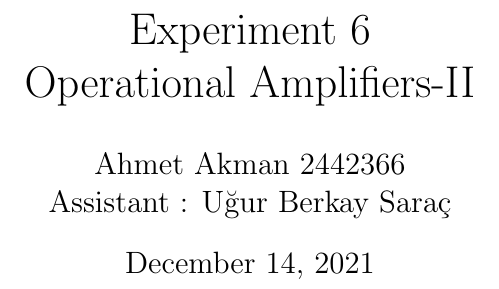
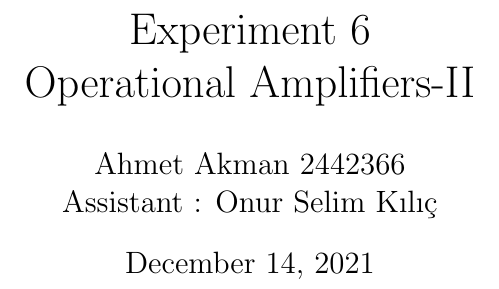
Before and after one commit to ahmetakman/EE213-Fall2021, a LaTeX document (EXP6/Experiment6_Tu4_2442366.tex): part of page 1 of 20, cut so that both start at the same text. Compiled offline with pdfLaTeX.

Commit message:
except conclusion

```diff
--- a/EXP6/Experiment6_Tu4_2442366.tex
+++ b/EXP6/Experiment6_Tu4_2442366.tex
@@ -25,7 +25,7 @@
 \begin{document}
 
 \title{Experiment 6 \protect\\Operational Amplifiers-II}
-\author{Ahmet Akman 2442366 \protect\\ Assistant : Uğur Berkay Saraç}
+\author{Ahmet Akman 2442366 \protect\\ Assistant : Onur Selim Kılıç}
 \date{\today}
 \maketitle
 \newpage
```
Also changed, not shown: EXP6/Experiment6_Tu4_2442366.pdf, 5 other files.
